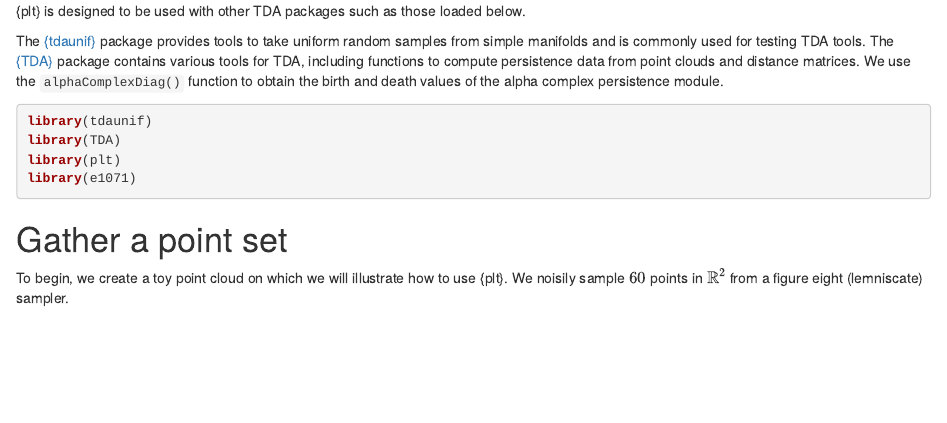
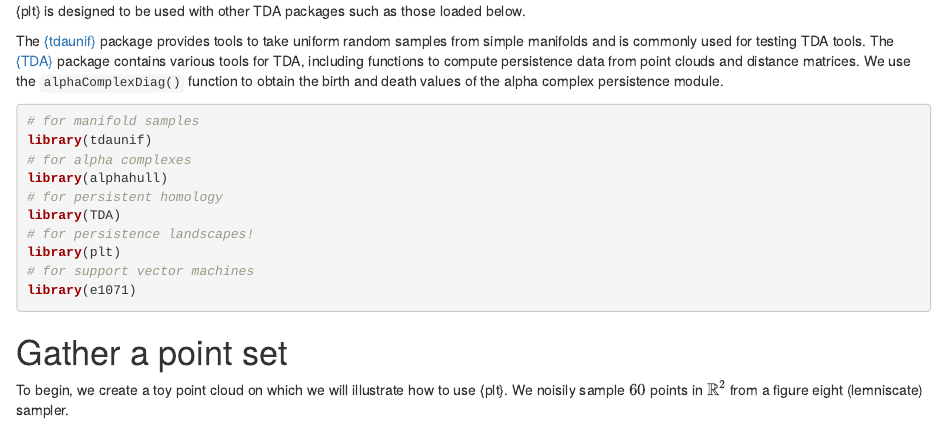
Before and after one commit to corybrunson/plt, an R Markdown document (vignettes/overview.Rmd): the page in a window 1100 px wide, from 450 px down. Rendered offline with R 4.5, knitr and Pandoc, with nearby package versions; some code elsewhere in the file could not run offline.

Commit message:
put all package calls in one code chunk

````diff
--- a/vignettes/overview.Rmd
+++ b/vignettes/overview.Rmd
@@ -42,9 +41,15 @@ The [{tdaunif}](https://github.com/tdaverse/tdaunif) package provides tools to t
 The [{TDA}](https://cran.r-project.org/package=TDA) package contains various tools for TDA, including functions to compute persistence data from point clouds and distance matrices. We use the `alphaComplexDiag()` function to obtain the birth and death values of the alpha complex persistence module.
 
 ```{r,warning=FALSE,message=FALSE}
+# for manifold samples
 library(tdaunif)
+# for alpha complexes
+library(alphahull)
+# for persistent homology
 library(TDA)
+# for persistence landscapes!
 library(plt)
+# for support vector machines
 library(e1071)
 ```
 
````
Also changed, not shown: vignettes/overview.Rmd (1 more changed lines).
